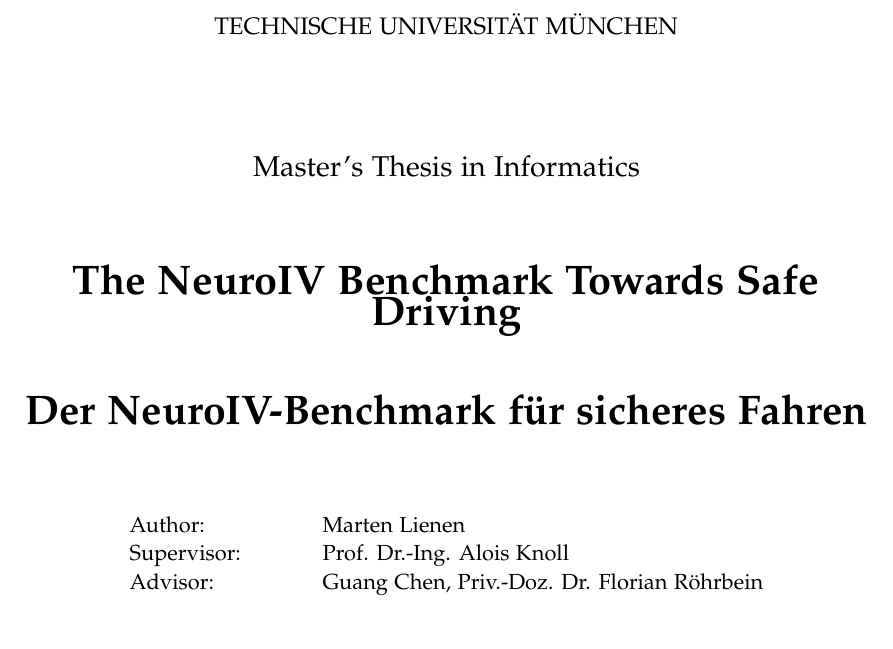
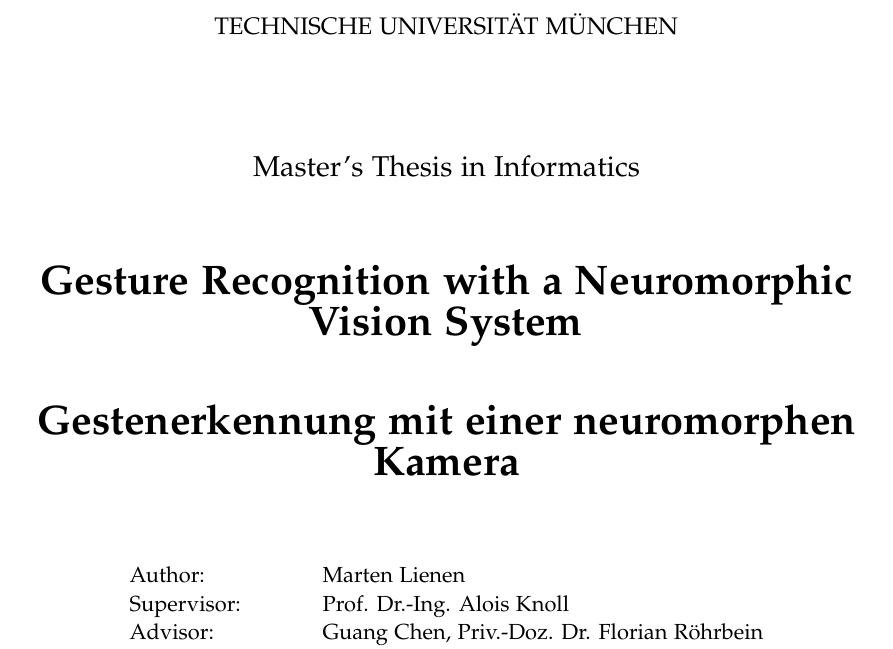
Before and after one commit to martenlienen/master-thesis, a LaTeX thesis (doc/main.tex): part of page 3 of 25, cut so that both start at the same text. Compiled offline with pdfLaTeX.

Commit message:
This thesis is absolutely not about safe driving

```diff
--- a/doc/main.tex
+++ b/doc/main.tex
@@ -6,8 +6,8 @@
 
 \newcommand*{\getUniversity}{Technische Universität München}
 \newcommand*{\getFaculty}{Department of Informatics}
-\newcommand*{\getTitle}{The NeuroIV Benchmark Towards Safe Driving}
-\newcommand*{\getTitleGer}{Der NeuroIV-Benchmark für sicheres Fahren}
+\newcommand*{\getTitle}{Gesture Recognition with a Neuromorphic Vision System}
+\newcommand*{\getTitleGer}{Gestenerkennung mit einer neuromorphen Kamera}
 \newcommand*{\getAuthor}{Marten Lienen}
 \newcommand*{\getDoctype}{Master's Thesis in Informatics}
 \newcommand*{\getSupervisor}{Prof. Dr.-Ing. Alois Knoll}
```
